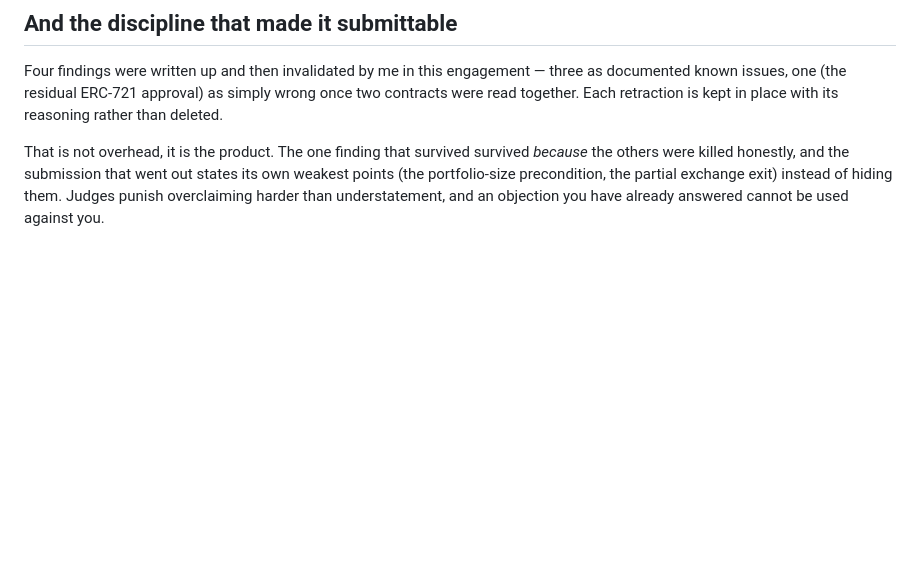
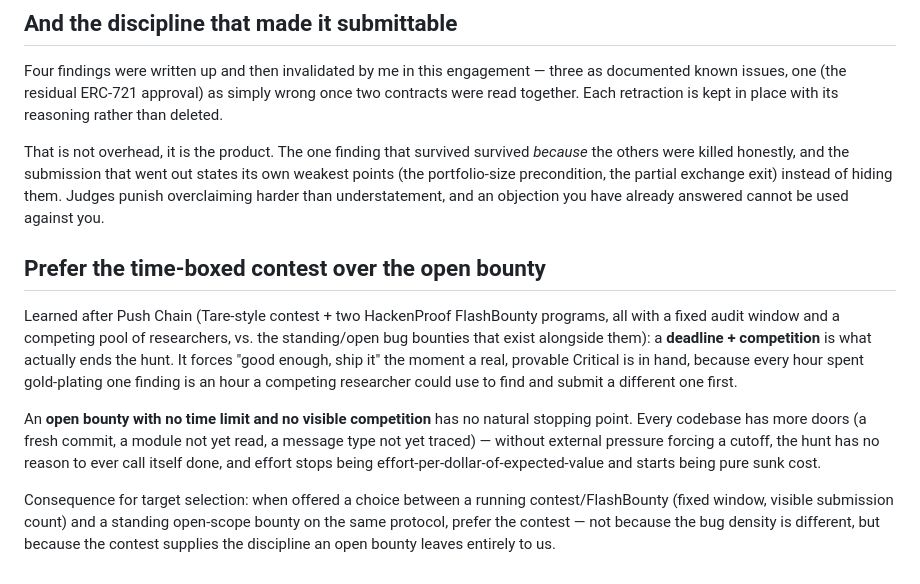
Before and after one commit to Bas1cally/Reko, a Markdown page: hyperlane-scanner/findings/METHOD-NOTE.md, the part around the change. Drawn GitHub-style; blank space fills up the shorter version.

Commit message:
Method note: prefer time-boxed contests over open-ended bug bounties -- deadline+competition supplies the stopping discipline that open scope leaves entirely to us

```diff
--- a/hyperlane-scanner/findings/METHOD-NOTE.md
+++ b/hyperlane-scanner/findings/METHOD-NOTE.md
@@ -112,3 +112,22 @@ others were killed honestly, and the submission that went out states its own wea
 (the portfolio-size precondition, the partial exchange exit) instead of hiding them. Judges punish
 overclaiming harder than understatement, and an objection you have already answered cannot be used
 against you.
+
+## Prefer the time-boxed contest over the open bounty
+
+Learned after Push Chain (Tare-style contest + two HackenProof FlashBounty programs, all with a
+fixed audit window and a competing pool of researchers, vs. the standing/open bug bounties that
+exist alongside them): a **deadline + competition** is what actually ends the hunt. It forces
+"good enough, ship it" the moment a real, provable Critical is in hand, because every hour spent
+gold-plating one finding is an hour a competing researcher could use to find and submit a
+different one first.
+
+An **open bounty with no time limit and no visible competition** has no natural stopping point.
+Every codebase has more doors (a fresh commit, a module not yet read, a message type not yet
+traced) — without external pressure forcing a cutoff, the hunt has no reason to ever call itself
+done, and effort stops being effort-per-dollar-of-expected-value and starts being pure sunk cost.
+
+Consequence for target selection: when offered a choice between a running contest/FlashBounty
+(fixed window, visible submission count) and a standing open-scope bounty on the same protocol,
+prefer the contest — not because the bug density is different, but because the contest supplies
+the discipline an open bounty leaves entirely to us.
```
